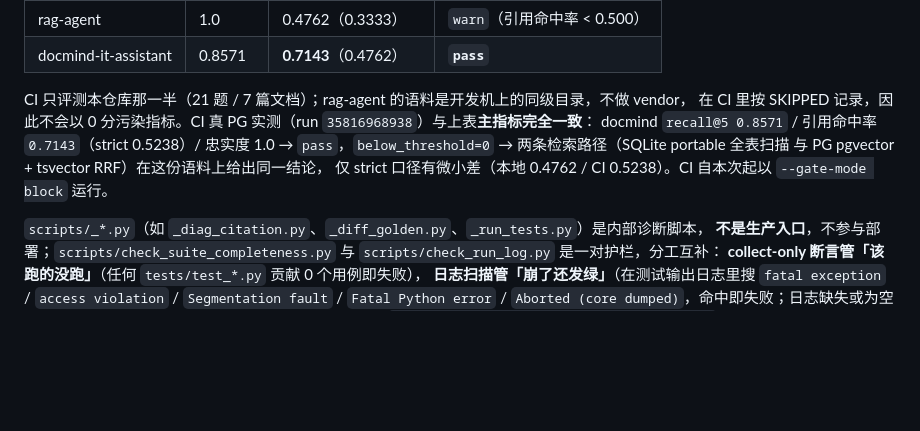
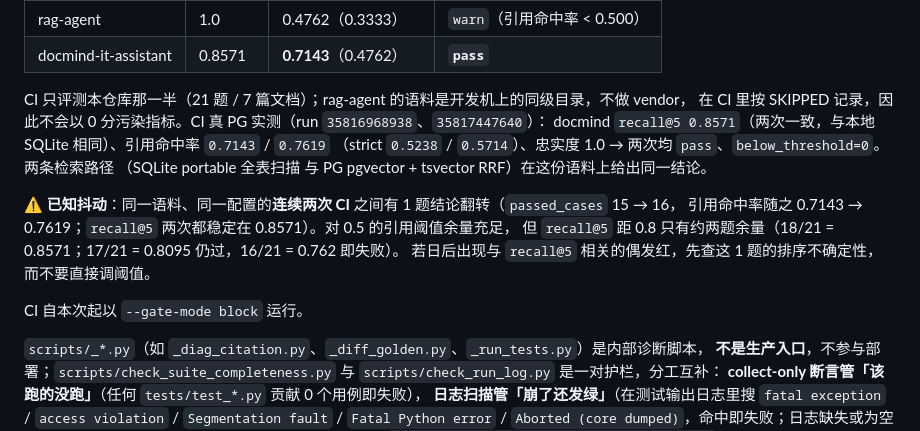
Before and after one commit to j77156057-art/docmind-it-assistant, a Markdown page: PROJECT_STATUS.md, the part around the change. Rendered like a GitHub page; blank space fills up the shorter version.

Commit message:
docs(status): record the golden gate's run-to-run variance
Two consecutive CI runs over the same corpus and configuration differ by one
case: passed_cases 15 -> 16, citation accuracy 0.7143 -> 0.7619, while recall@5
held at 0.8571 in both (and locally). The previous wording claimed the CI and
local figures matched exactly, which stopped being true the moment the second
run landed.

Record the spread and the remaining margin instead: citation has room against
its 0.5 threshold, but recall@5 sits about two cases above 0.8 (18/21 passes,
17/21 still passes, 16/21 fails). An intermittent recall-related failure should
be traced to that case's ordering rather than answered by moving the threshold.

No behaviour change; the suite is unaffected.

```diff
--- a/PROJECT_STATUS.md
+++ b/PROJECT_STATUS.md
@@ -129,10 +129,17 @@ Linux checkout 里这些路径全部不存在 → 语料为空 → 每题检索
 | docmind-it-assistant | 0.8571 | **0.7143**（0.4762） | **`pass`** |
 
 CI 只评测本仓库那一半（21 题 / 7 篇文档）；rag-agent 的语料是开发机上的同级目录，不做 vendor，
-在 CI 里按 SKIPPED 记录，因此不会以 0 分污染指标。CI 真 PG 实测（run `35816968938`）与上表**主指标完全一致**：
-docmind `recall@5 0.8571` / 引用命中率 `0.7143`（strict 0.5238）/ 忠实度 1.0 → `pass`，`below_threshold=0`
-→ 两条检索路径（SQLite portable 全表扫描 与 PG pgvector + tsvector RRF）在这份语料上给出同一结论，
-仅 strict 口径有微小差（本地 0.4762 / CI 0.5238）。CI 自本次起以 `--gate-mode block` 运行。
+在 CI 里按 SKIPPED 记录，因此不会以 0 分污染指标。CI 真 PG 实测（run `35816968938`、`35817447640`）：
+docmind `recall@5 0.8571`（两次一致，与本地 SQLite 相同）、引用命中率 `0.7143` / `0.7619`
+（strict `0.5238` / `0.5714`）、忠实度 1.0 → 两次均 `pass`、`below_threshold=0`。两条检索路径
+（SQLite portable 全表扫描 与 PG pgvector + tsvector RRF）在这份语料上给出同一结论。
+
+⚠️ **已知抖动**：同一语料、同一配置的**连续两次 CI** 之间有 1 题结论翻转（`passed_cases` 15 → 16，
+引用命中率随之 0.7143 → 0.7619；`recall@5` 两次都稳定在 0.8571）。对 0.5 的引用阈值余量充足，
+但 `recall@5` 距 0.8 只有约两题余量（18/21 = 0.8571；17/21 = 0.8095 仍过，16/21 = 0.762 即失败）。
+若日后出现与 `recall@5` 相关的偶发红，先查这 1 题的排序不确定性，而不要直接调阈值。
+
+CI 自本次起以 `--gate-mode block` 运行。
 
 `scripts/_*.py`（如 `_diag_citation.py`、`_diff_golden.py`、`_run_tests.py`）是内部诊断脚本，
 **不是生产入口**，不参与部署；`scripts/check_suite_completeness.py` 与 `scripts/check_run_log.py` 是一对护栏，分工互补：
```
